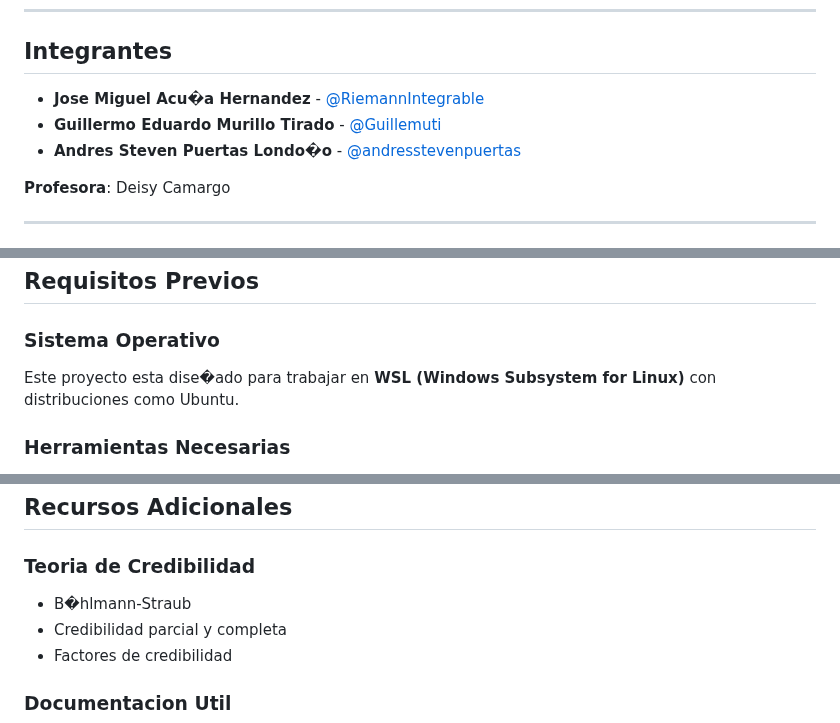
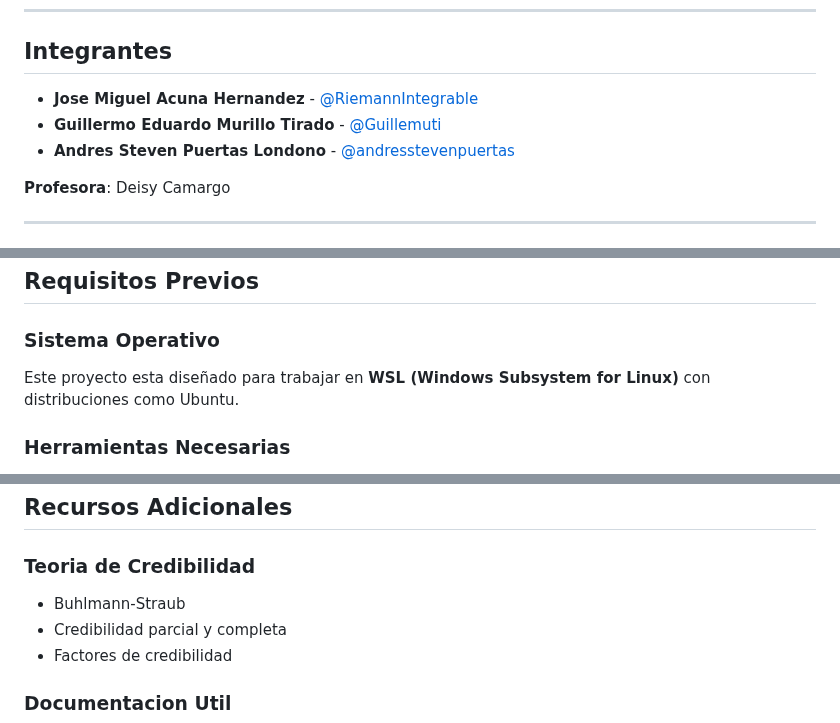
Before and after one commit to RiemannIntegrable/credibilidad-proyecto-final, a Markdown page: README.md, 3 parts joined by grey strips. GitHub-like rendering.

Commit message:
Fix: Corregir caracteres especiales en README (usar solo ASCII)

```diff
--- a/README.md
+++ b/README.md
@@ -8,9 +8,9 @@ Credibilidad y Modelos de Perdida 2025-II
 
 ## Integrantes
 
-- **Jose Miguel Acu�a Hernandez** - [@RiemannIntegrable](https://github.com/RiemannIntegrable)
+- **Jose Miguel Acuna Hernandez** - [@RiemannIntegrable](https://github.com/RiemannIntegrable)
 - **Guillermo Eduardo Murillo Tirado** - [@Guillemuti](https://github.com/Guillemuti)
-- **Andres Steven Puertas Londo�o** - [@andresstevenpuertas](https://github.com/andresstevenpuertas)
+- **Andres Steven Puertas Londono** - [@andresstevenpuertas](https://github.com/andresstevenpuertas)
 
 **Profesora**: Deisy Camargo
 
@@ -86,7 +86,7 @@ proyecto_final/
 
 ### Sistema Operativo
 
-Este proyecto esta dise�ado para trabajar en **WSL (Windows Subsystem for Linux)** con distribuciones como Ubuntu.
+Este proyecto esta diseñado para trabajar en **WSL (Windows Subsystem for Linux)** con distribuciones como Ubuntu.
 
 ### Herramientas Necesarias
 
@@ -262,7 +262,7 @@ git pull origin main
 
 ### Teoria de Credibilidad
 
-- B�hlmann-Straub
+- Buhlmann-Straub
 - Credibilidad parcial y completa
 - Factores de credibilidad
 
```
Also changed, not shown: other parts of README.md (+41 -41 lines).
